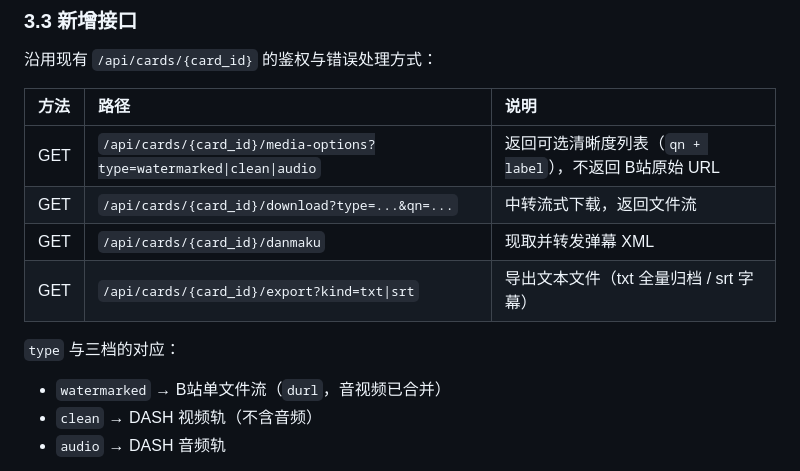
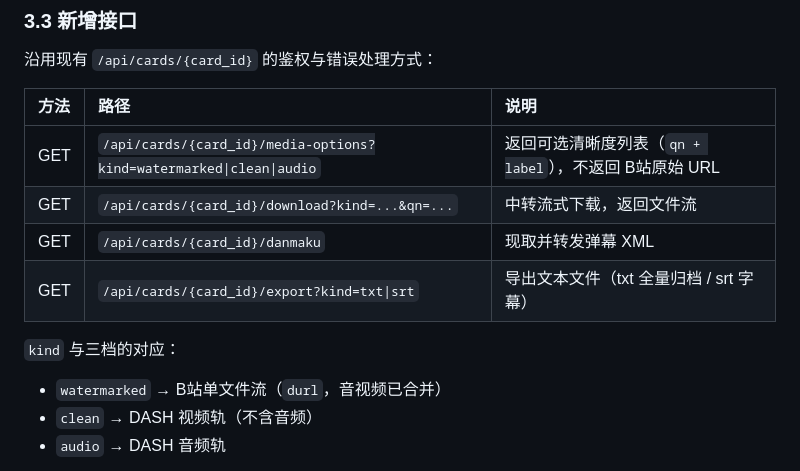
Before and after one commit to belber/bidong, a Markdown page: docs/parse-result-page-design.md, the part around the change. Drawn GitHub-style.

```diff
--- a/docs/parse-result-page-design.md
+++ b/docs/parse-result-page-design.md
@@ -79,12 +79,12 @@
 
 | 方法 | 路径 | 说明 |
 |:--|:--|:--|
-| GET | `/api/cards/{card_id}/media-options?type=watermarked\|clean\|audio` | 返回可选清晰度列表（`qn + label`），不返回 B站原始 URL |
-| GET | `/api/cards/{card_id}/download?type=...&qn=...` | 中转流式下载，返回文件流 |
+| GET | `/api/cards/{card_id}/media-options?kind=watermarked\|clean\|audio` | 返回可选清晰度列表（`qn + label`），不返回 B站原始 URL |
+| GET | `/api/cards/{card_id}/download?kind=...&qn=...` | 中转流式下载，返回文件流 |
 | GET | `/api/cards/{card_id}/danmaku` | 现取并转发弹幕 XML |
 | GET | `/api/cards/{card_id}/export?kind=txt\|srt` | 导出文本文件（txt 全量归档 / srt 字幕） |
 
-`type` 与三档的对应：
+`kind` 与三档的对应：
 
 - `watermarked` → B站单文件流（`durl`，音视频已合并）
 - `clean` → DASH 视频轨（不含音频）
```
Also changed, not shown: docs/spec.md (+11 -3 lines), 1 other file.
